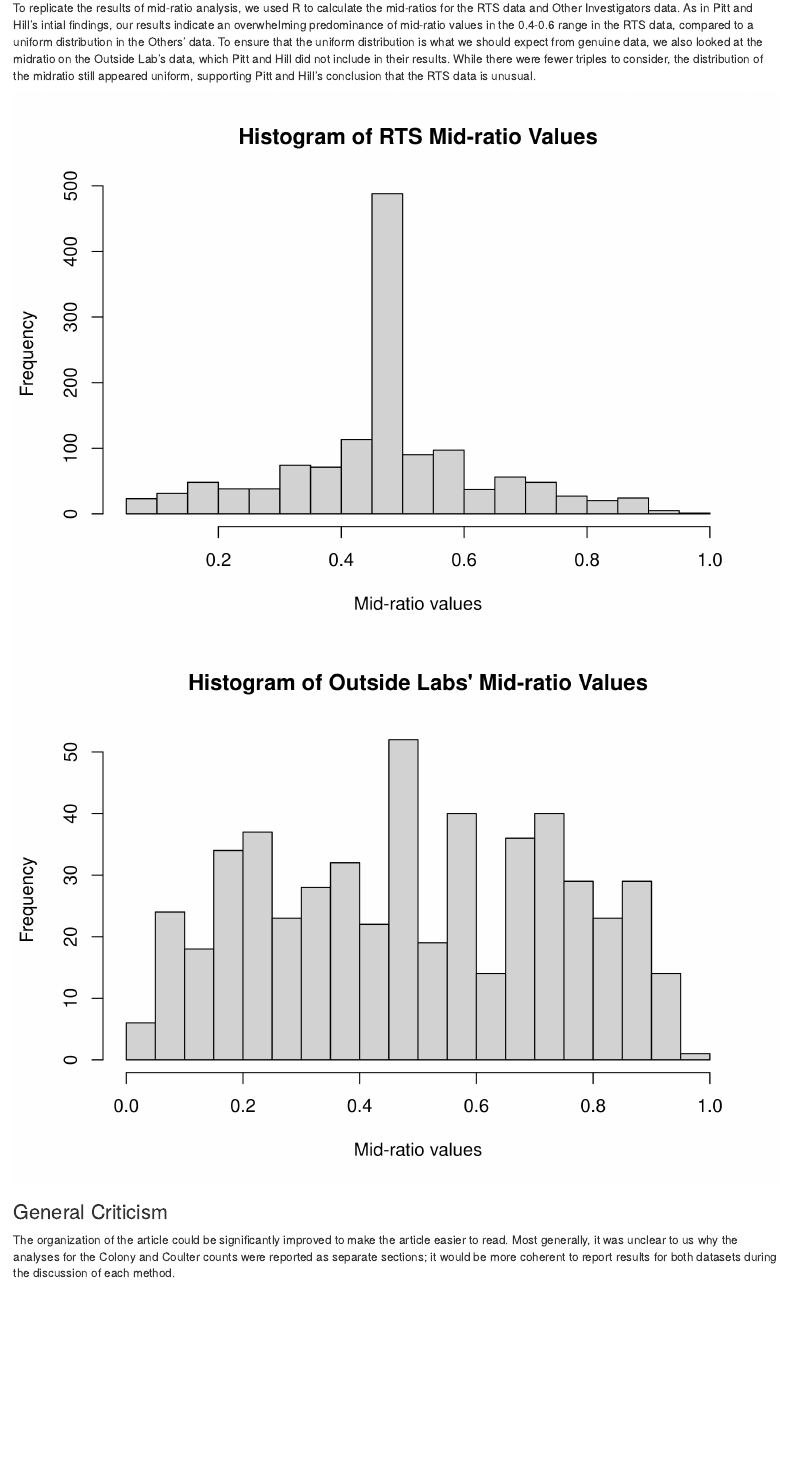
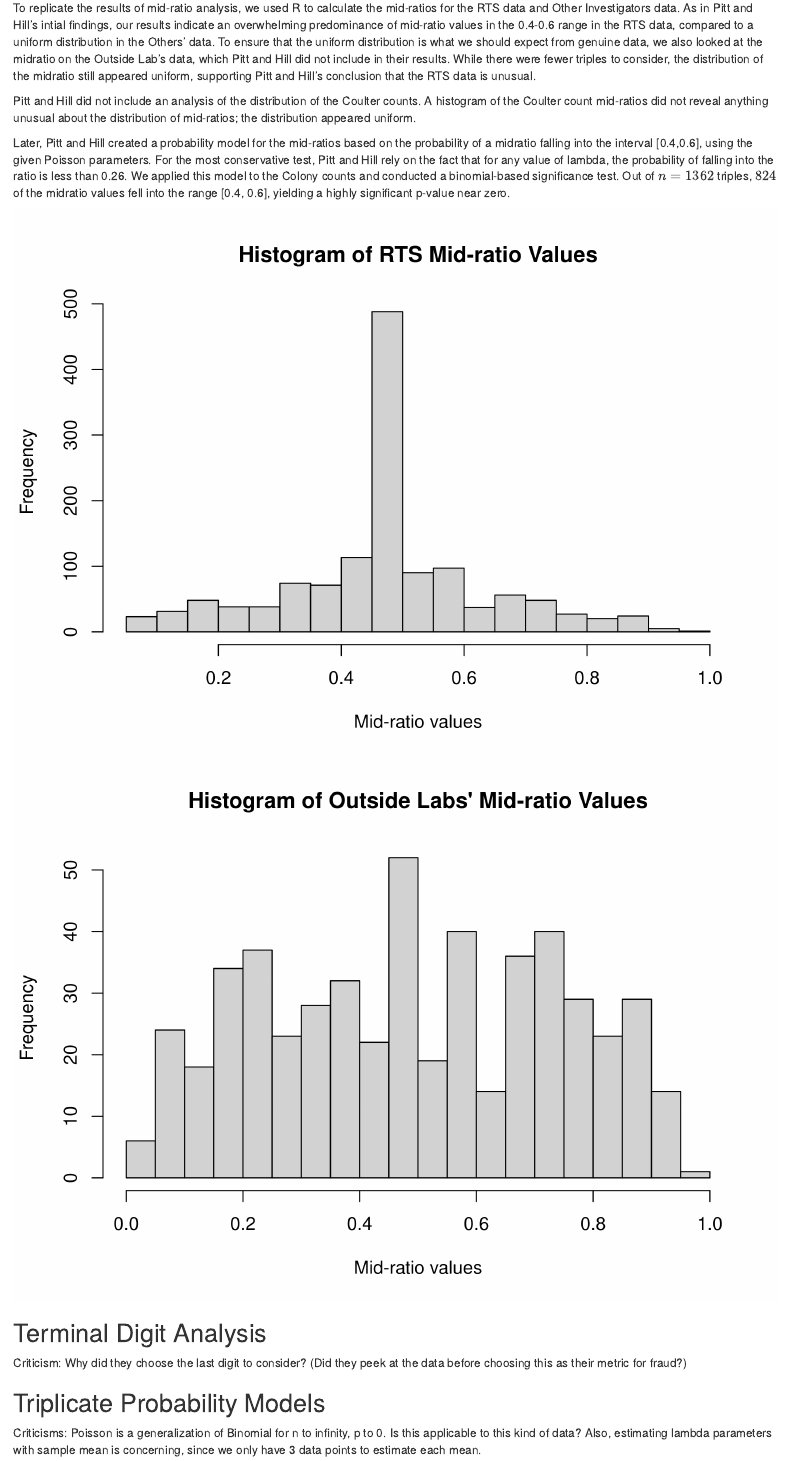
Before and after one commit to sldegraaf/preclinical-data-review, an R Markdown document (review.Rmd): the page in a window 1100 px wide, from 370 px down. Rendered offline with R 4.5, knitr and Pandoc, with nearby package versions; common packages that the code uses without loading them are loaded.

Commit message:
added ideas for criticism related to class discussion

````diff
--- a/review.Rmd
+++ b/review.Rmd
@@ -17,6 +17,10 @@
 ## Reproduction of Results
 ### Midratio Analysis
 To replicate the results of mid-ratio analysis, we used R to calculate the mid-ratios for the RTS data and Other Investigators data. As in Pitt and Hill's intial findings, our results indicate an overwhelming predominance of mid-ratio values in the 0.4-0.6 range in the RTS data, compared to a uniform distribution in the Others' data. To ensure that the uniform distribution is what we should expect from genuine data, we also looked at the midratio on the Outside Lab's data, which Pitt and Hill did not include in their results. While there were fewer triples to consider, the distribution of the midratio still appeared uniform, supporting Pitt and Hill's conclusion that the RTS data is unusual.
+
+Pitt and Hill did not include an analysis of the distribution of the Coulter counts. A histogram of the Coulter count mid-ratios did not reveal anything unusual about the distribution of mid-ratios; the distribution appeared uniform.
+
+Later, Pitt and Hill created a probability model for the mid-ratios based on the probability of a midratio falling into the interval [0.4,0.6], using the given Poisson parameters. For the most conservative test, Pitt and Hill rely on the fact that for any value of lambda, the probability of falling into the ratio is less than 0.26. We applied this model to the Colony counts and conducted a binomial-based significance test. Out of $n = 1362$ triples, $824$ of the midratio values fell into the range [0.4, 0.6], yielding a highly significant p-value near zero.
 
 ```{r MRhistograms}
 data<- read.csv("Bishayee Colony Counts 10.27.97-3.8.01.csv")
@@ -38,3 +42,8 @@
      xlab = "Mid-ratio values", main = "Histogram of Outside Labs' Mid-ratio Values")
 ```
 
+## Terminal Digit Analysis
+Criticism: Why did they choose the last digit to consider? (Did they peek at the data before choosing this as their metric for fraud?)
+
+## Triplicate Probability Models
+Criticisms: Poisson is a generalization of Binomial for n to infinity, p to 0. Is this applicable to this kind of data? Also, estimating lambda parameters with sample mean is concerning, since we only have 3 data points to estimate each mean.
@@ -41,3 +53,3 @@
 
 ### General Criticism
-The organization of the article could be significantly improved to make the article easier to read. Most generally, it was unclear to us why the analyses for the Colony and Coulter counts were reported as separate sections; it would be more coherent to report results for both datasets during the discussion of each method.
+The organization of the article could be significantly improved to make the article easier to read. Most generally, it was unclear why the analyses for the Colony and Coulter counts were reported as separate sections; it would be more coherent to report results for both datasets during the discussion of each method.
````
Also changed, not shown: review.Rmd (3 more changed lines).
